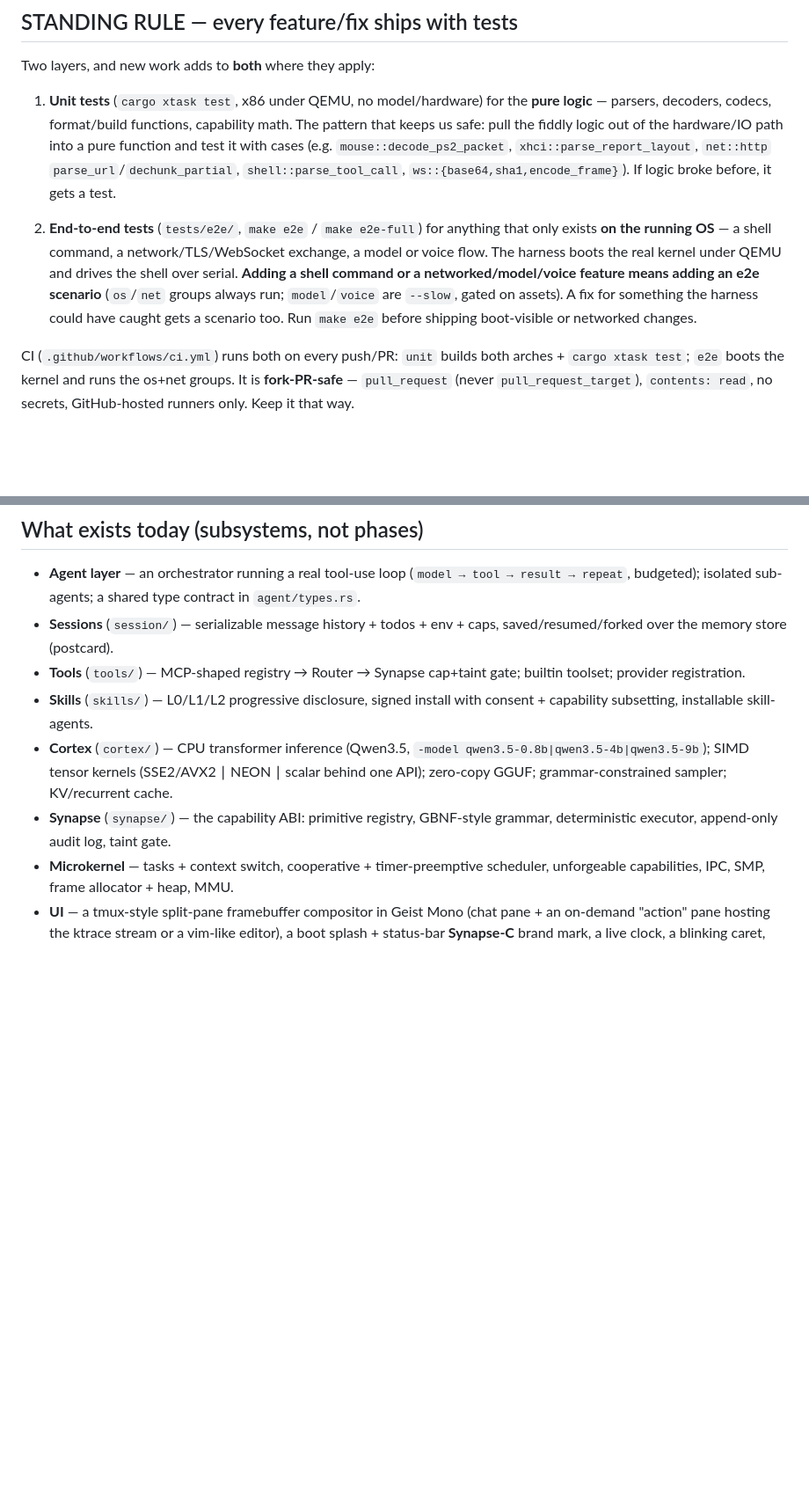
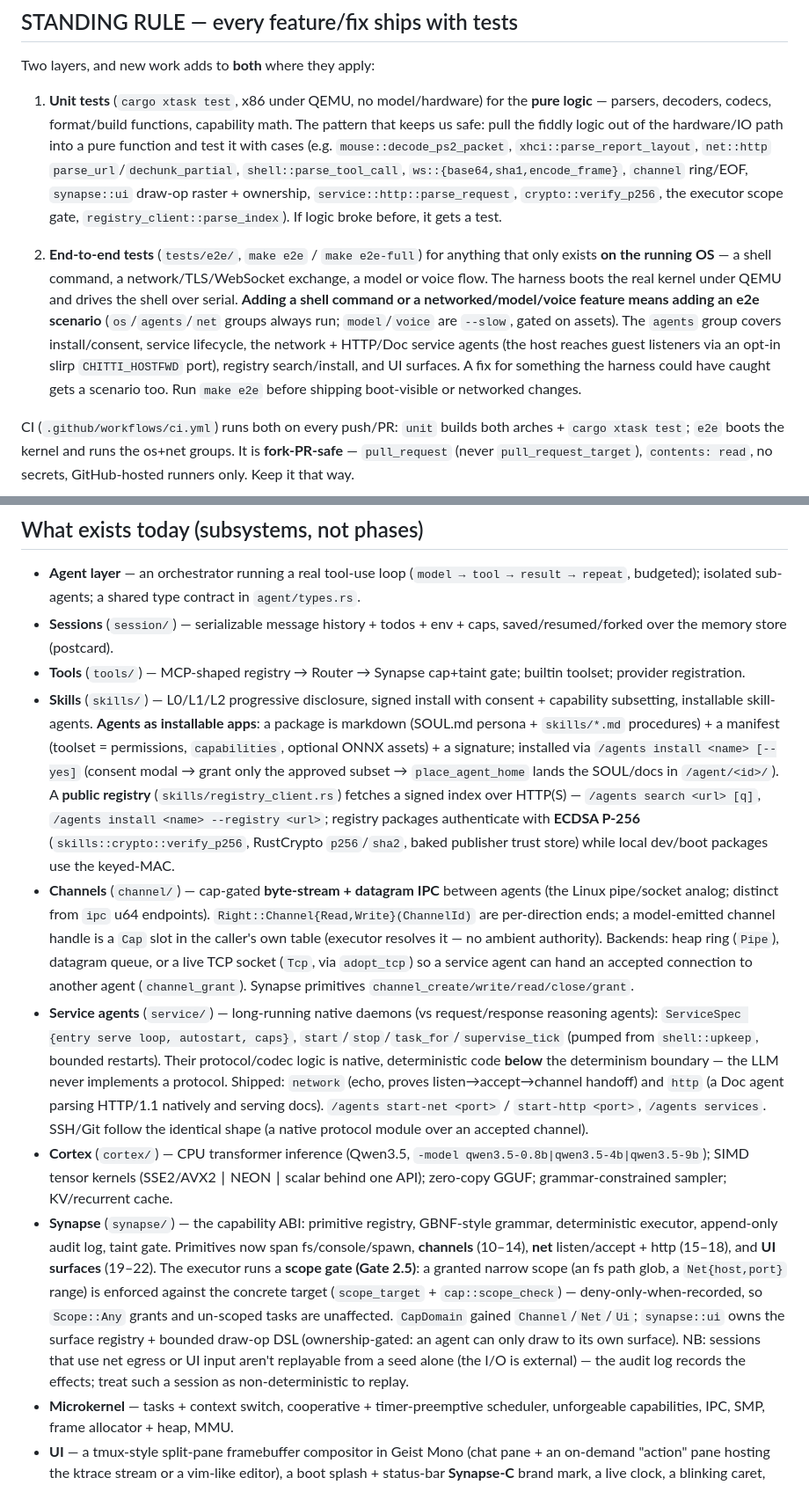
Before and after one commit to chittios/chitti, a Markdown page: CLAUDE.md, 2 parts joined by grey strips. Shown at 88% size. Rendered like a GitHub page; blank space fills up the shorter version.

Commit message:
docs: CLAUDE.md — agents-as-apps subsystems + scope gate + replay note (Phase 7)
Document the new architecture in the standing guide:
- Skills bullet: agents as installable markdown apps (SOUL + skills + manifest),
  the consent-install flow, and the public P-256 registry.
- New Channels and Service-agents subsystem bullets.
- Synapse bullet: the new primitive ranges, CapDomain Channel/Net/Ui, the
  scope gate (Gate 2.5), the UI surface registry, and the explicit note that
  net-egress / UI-input sessions aren't replayable from a seed (Phase 7's
  non-determinism policy; fs-path scope enforcement itself shipped in Phase 3).
- Networking bullet: the TCP listener.
- Test standing rule: new pure-logic unit-test examples + the `agents` e2e group
  (install/consent, service lifecycle, network + HTTP/Doc service agents via an
  opt-in slirp hostfwd, registry search/install, UI surfaces).

Full suite green: both arches build, cargo xtask test 167, make e2e 35/35.

Co-Authored-By: Claude Opus 4.8 <noreply@anthropic.com>

```diff
--- a/CLAUDE.md
+++ b/CLAUDE.md
@@ -66,15 +66,21 @@ Two layers, and new work adds to **both** where they apply:
    of the hardware/IO path into a pure function and test it with cases (e.g.
    `mouse::decode_ps2_packet`, `xhci::parse_report_layout`, `net::http`
    `parse_url`/`dechunk_partial`, `shell::parse_tool_call`,
-   `ws::{base64,sha1,encode_frame}`). If logic broke before, it gets a test.
+   `ws::{base64,sha1,encode_frame}`, `channel` ring/EOF, `synapse::ui` draw-op
+   raster + ownership, `service::http::parse_request`, `crypto::verify_p256`,
+   the executor scope gate, `registry_client::parse_index`). If logic broke
+   before, it gets a test.
 
 2. **End-to-end tests** (`tests/e2e/`, `make e2e` / `make e2e-full`) for
    anything that only exists **on the running OS** — a shell command, a
    network/TLS/WebSocket exchange, a model or voice flow. The harness boots the
    real kernel under QEMU and drives the shell over serial. **Adding a shell
    command or a networked/model/voice feature means adding an e2e scenario**
-   (`os`/`net` groups always run; `model`/`voice` are `--slow`, gated on
-   assets). A fix for something the harness could have caught gets a scenario
+   (`os`/`agents`/`net` groups always run; `model`/`voice` are `--slow`, gated
+   on assets). The `agents` group covers install/consent, service lifecycle,
+   the network + HTTP/Doc service agents (the host reaches guest listeners via
+   an opt-in slirp `CHITTI_HOSTFWD` port), registry search/install, and UI
+   surfaces. A fix for something the harness could have caught gets a scenario
    too. Run `make e2e` before shipping boot-visible or networked changes.
 
 CI (`.github/workflows/ci.yml`) runs both on every push/PR: `unit` builds both
@@ -160,12 +166,49 @@ real UEFI hardware.
 - **Tools** (`tools/`) — MCP-shaped registry → Router → Synapse cap+taint gate;
   builtin toolset; provider registration.
 - **Skills** (`skills/`) — L0/L1/L2 progressive disclosure, signed install with
-  consent + capability subsetting, installable skill-agents.
+  consent + capability subsetting, installable skill-agents. **Agents as
+  installable apps**: a package is markdown (SOUL.md persona + `skills/*.md`
+  procedures) + a manifest (toolset = permissions, `capabilities`, optional ONNX
+  assets) + a signature; installed via `/agents install <name> [--yes]`
+  (consent modal → grant only the approved subset → `place_agent_home` lands the
+  SOUL/docs in `/agent/<id>/`). A **public registry** (`skills/registry_client.rs`)
+  fetches a signed index over HTTP(S) — `/agents search <url> [q]`,
+  `/agents install <name> --registry <url>`; registry packages authenticate with
+  **ECDSA P-256** (`skills::crypto::verify_p256`, RustCrypto `p256`/`sha2`,
+  baked publisher trust store) while local dev/boot packages use the keyed-MAC.
+- **Channels** (`channel/`) — cap-gated **byte-stream + datagram IPC** between
+  agents (the Linux pipe/socket analog; distinct from `ipc` u64 endpoints).
+  `Right::Channel{Read,Write}(ChannelId)` are per-direction ends; a model-emitted
+  channel handle is a `Cap` slot in the caller's own table (executor resolves it
+  — no ambient authority). Backends: heap ring (`Pipe`), datagram queue, or a
+  live TCP socket (`Tcp`, via `adopt_tcp`) so a service agent can hand an
+  accepted connection to another agent (`channel_grant`). Synapse primitives
+  `channel_create/write/read/close/grant`.
+- **Service agents** (`service/`) — long-running native daemons (vs
+  request/response reasoning agents): `ServiceSpec {entry serve loop, autostart,
+  caps}`, `start`/`stop`/`task_for`/`supervise_tick` (pumped from
+  `shell::upkeep`, bounded restarts). Their protocol/codec logic is native,
+  deterministic code **below** the determinism boundary — the LLM never
+  implements a protocol. Shipped: `network` (echo, proves listen→accept→channel
+  handoff) and `http` (a Doc agent parsing HTTP/1.1 natively and serving docs).
+  `/agents start-net <port>` / `start-http <port>`, `/agents services`.
+  SSH/Git follow the identical shape (a native protocol module over an accepted
+  channel).
 - **Cortex** (`cortex/`) — CPU transformer inference (Qwen3.5, `-model
   qwen3.5-0.8b|qwen3.5-4b|qwen3.5-9b`); SIMD tensor kernels (SSE2/AVX2 ∣ NEON ∣ scalar behind
   one API); zero-copy GGUF; grammar-constrained sampler; KV/recurrent cache.
 - **Synapse** (`synapse/`) — the capability ABI: primitive registry, GBNF-style
-  grammar, deterministic executor, append-only audit log, taint gate.
+  grammar, deterministic executor, append-only audit log, taint gate. Primitives
+  now span fs/console/spawn, **channels** (10–14), **net** listen/accept + http
+  (15–18), and **UI surfaces** (19–22). The executor runs a **scope gate
+  (Gate 2.5)**: a granted narrow scope (an fs path glob, a `Net{host,port}` range)
+  is enforced against the concrete target (`scope_target` + `cap::scope_check`) —
+  deny-only-when-recorded, so `Scope::Any` grants and un-scoped tasks are
+  unaffected. `CapDomain` gained `Channel`/`Net`/`Ui`; `synapse::ui` owns the
+  surface registry + bounded draw-op DSL (ownership-gated: an agent can only
+  draw to its own surface). NB: sessions that use net egress or UI input aren't
+  replayable from a seed alone (the I/O is external) — the audit log records the
+  effects; treat such a session as non-deterministic to replay.
 - **Microkernel** — tasks + context switch, cooperative + timer-preemptive
   scheduler, unforgeable capabilities, IPC, SMP, frame allocator + heap, MMU.
 - **UI** — a tmux-style split-pane framebuffer compositor in Geist Mono (chat
```
Also changed, not shown: other parts of CLAUDE.md (+4 -1 lines).
